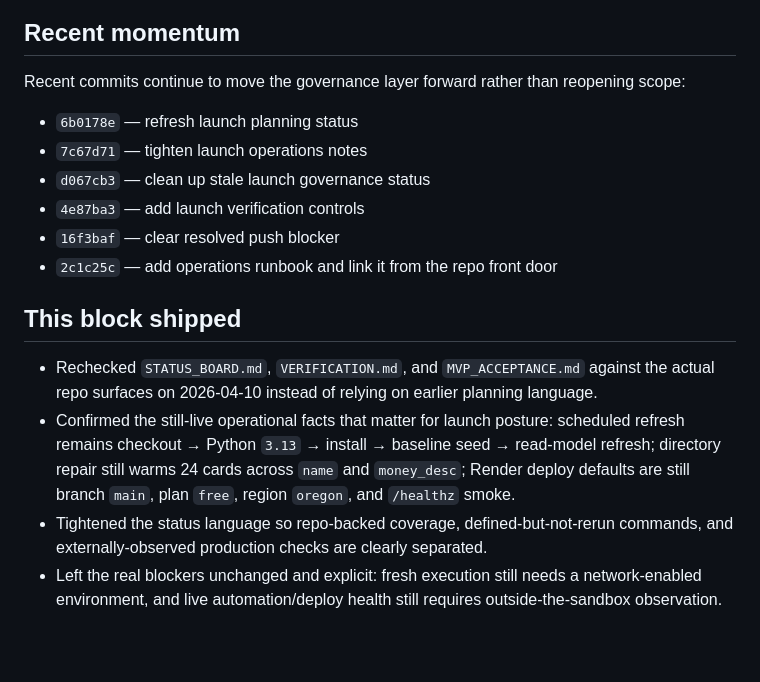
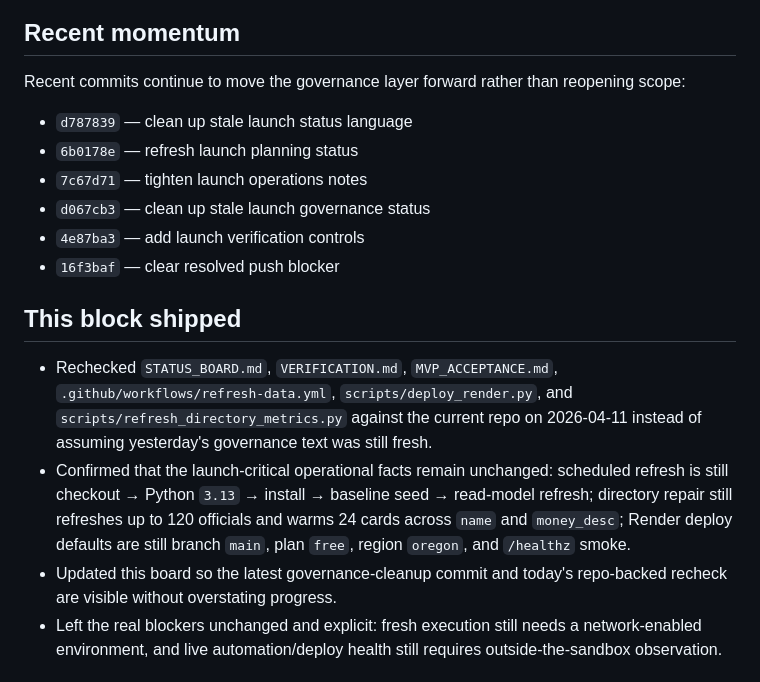
Before and after one commit to Gitty-Gat/GOV_TRACKER, a Markdown page: docs/project-plan/STATUS_BOARD.md, the part around one of its changes. Rendered like a GitHub page; blank space fills up the shorter version.

Commit message:
docs: refresh status board metadata

```diff
--- a/docs/project-plan/STATUS_BOARD.md
+++ b/docs/project-plan/STATUS_BOARD.md
@@ -29,17 +29,17 @@ Launch-readiness validation. The product and governance layer are both real now;
 
 ## Recent momentum
 Recent commits continue to move the governance layer forward rather than reopening scope:
+- `d787839` — clean up stale launch status language
 - `6b0178e` — refresh launch planning status
 - `7c67d71` — tighten launch operations notes
 - `d067cb3` — clean up stale launch governance status
 - `4e87ba3` — add launch verification controls
 - `16f3baf` — clear resolved push blocker
-- `2c1c25c` — add operations runbook and link it from the repo front door
 
 ## This block shipped
-- Rechecked `STATUS_BOARD.md`, `VERIFICATION.md`, and `MVP_ACCEPTANCE.md` against the actual repo surfaces on 2026-04-10 instead of relying on earlier planning language.
-- Confirmed the still-live operational facts that matter for launch posture: scheduled refresh remains checkout → Python `3.13` → install → baseline seed → read-model refresh; directory repair still warms 24 cards across `name` and `money_desc`; Render deploy defaults are still branch `main`, plan `free`, region `oregon`, and `/healthz` smoke.
-- Tightened the status language so repo-backed coverage, defined-but-not-rerun commands, and externally-observed production checks are clearly separated.
+- Rechecked `STATUS_BOARD.md`, `VERIFICATION.md`, `MVP_ACCEPTANCE.md`, `.github/workflows/refresh-data.yml`, `scripts/deploy_render.py`, and `scripts/refresh_directory_metrics.py` against the current repo on 2026-04-11 instead of assuming yesterday's governance text was still fresh.
+- Confirmed that the launch-critical operational facts remain unchanged: scheduled refresh is still checkout → Python `3.13` → install → baseline seed → read-model refresh; directory repair still refreshes up to 120 officials and warms 24 cards across `name` and `money_desc`; Render deploy defaults are still branch `main`, plan `free`, region `oregon`, and `/healthz` smoke.
+- Updated this board so the latest governance-cleanup commit and today's repo-backed recheck are visible without overstating progress.
 - Left the real blockers unchanged and explicit: fresh execution still needs a network-enabled environment, and live automation/deploy health still requires outside-the-sandbox observation.
 
 ## Strengths
```
Also changed, not shown: other parts of docs/project-plan/STATUS_BOARD.md (+1 -1 lines).
